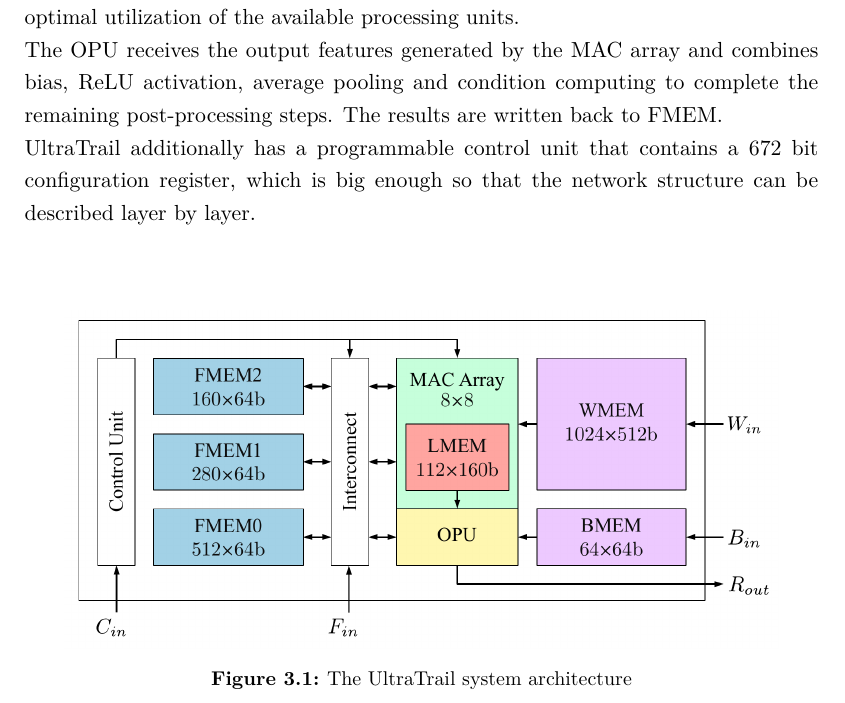
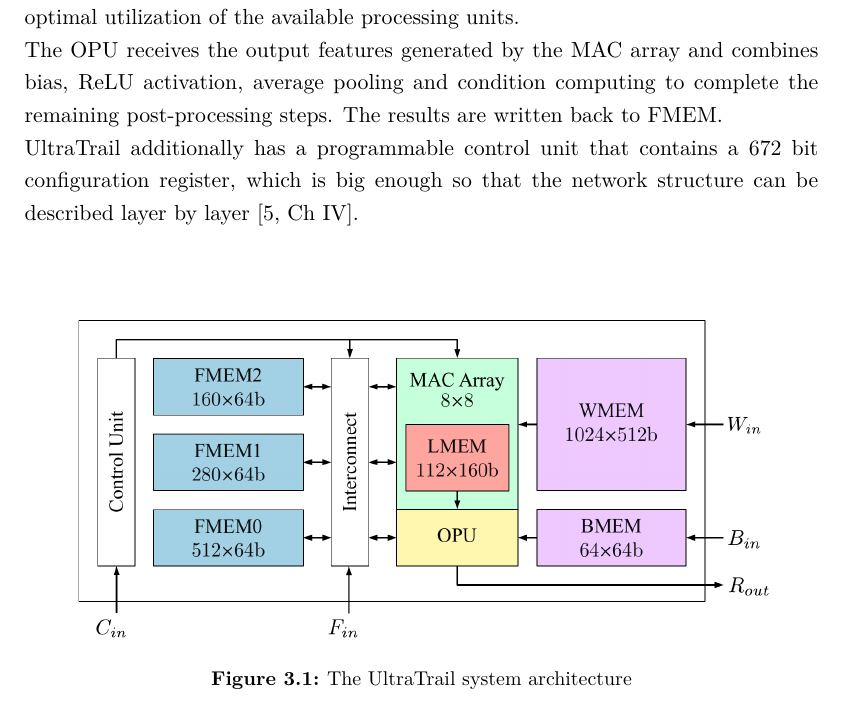
Before and after one commit to d0x7/cv-thesis, a LaTeX thesis (thesis.tex, which reads chapters/02_related_work.tex): part of page 26 of 47, cut so that both start at the same text. Compiled offline with pdfLaTeX.

Commit message:
Add citation to utlratrail paper at the end of paragraph

```diff
--- a/chapters/02_related_work.tex
+++ b/chapters/02_related_work.tex
@@ -49,7 +49,7 @@
 \\
 UltraTrail additionally has a programmable control unit that contains a 672 bit
 configuration register, which is big enough so that the network structure
-can be described layer by layer.
+can be described layer by layer \cite[Ch IV]{ultratrail}.
 
 
 \begin{figure}[htb]
```
